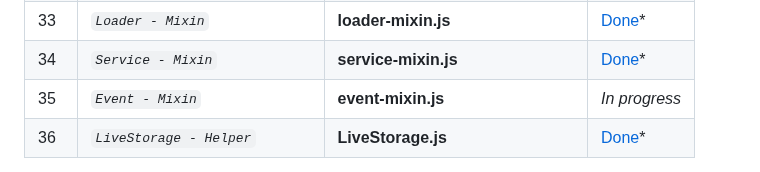
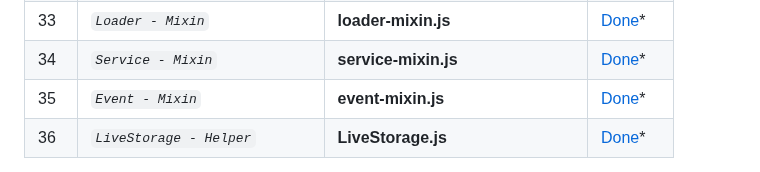
Before and after one commit to abraham-ukachi/blog-js, a Markdown page: README.md, the part around the change. Drawn GitHub-style.

Commit message:
Status update: Event - Mixin is *done*

```diff
--- a/README.md
+++ b/README.md
@@ -205,7 +205,7 @@ These are some of the things we did or plan to do, in addition to this project's
 | 32 | *`Engine - Class`* | **Engine.js** | [Done](./src/Engine.js)\* |
 | 33 | *`Loader - Mixin`* | **loader-mixin.js** | [Done](./src/helpers/mixins/loader-mixin.js)\* |
 | 34 | *`Service - Mixin`* | **service-mixin.js** | [Done](./src/helpers/mixins/service-mixin.js)\* |
-| 35 | *`Event - Mixin`* | **event-mixin.js** | _*In progress*_ |
+| 35 | *`Event - Mixin`* | **event-mixin.js** | [Done](./src/helpers/mixins/event-mixin.js)\* |
 | 36 | *`LiveStorage - Helper`* | **LiveStorage.js** | [Done](./src/helpers/LiveStorage.js)\* |
 
 
```
